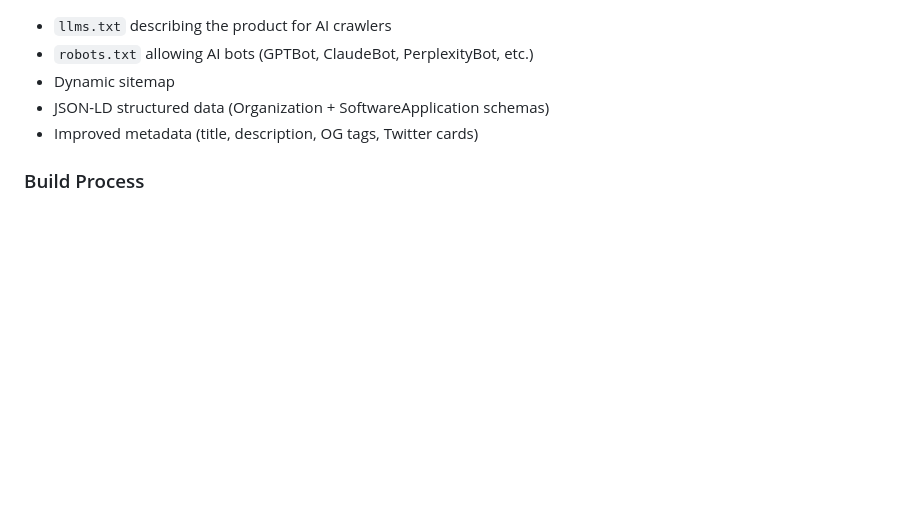
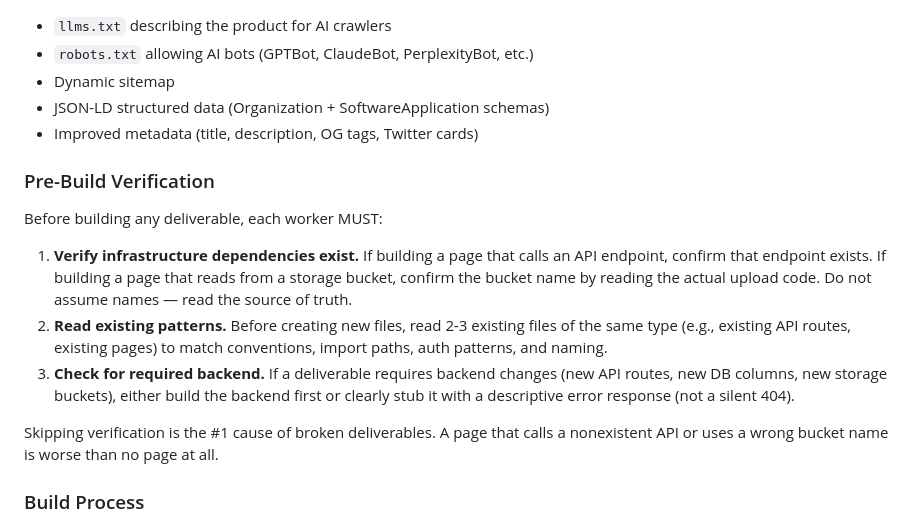
Before and after one commit to KurtLehnardt/agentic-tools, a Markdown page: skills/ship/SKILL.md, the part around the change. Rendered like a GitHub page; blank space fills up the shorter version.

Commit message:
fix: ship skill requires pre-build verification, build skill enforces worktree usage
Co-Authored-By: Claude Opus 4.6 (1M context) <noreply@anthropic.com>

```diff
--- a/skills/ship/SKILL.md
+++ b/skills/ship/SKILL.md
@@ -221,6 +221,16 @@ When building, match the existing codebase's tech stack, styling, and patterns.
 - JSON-LD structured data (Organization + SoftwareApplication schemas)
 - Improved metadata (title, description, OG tags, Twitter cards)
 
+### Pre-Build Verification
+
+Before building any deliverable, each worker MUST:
+
+1. **Verify infrastructure dependencies exist.** If building a page that calls an API endpoint, confirm that endpoint exists. If building a page that reads from a storage bucket, confirm the bucket name by reading the actual upload code. Do not assume names — read the source of truth.
+2. **Read existing patterns.** Before creating new files, read 2-3 existing files of the same type (e.g., existing API routes, existing pages) to match conventions, import paths, auth patterns, and naming.
+3. **Check for required backend.** If a deliverable requires backend changes (new API routes, new DB columns, new storage buckets), either build the backend first or clearly stub it with a descriptive error response (not a silent 404).
+
+Skipping verification is the #1 cause of broken deliverables. A page that calls a nonexistent API or uses a wrong bucket name is worse than no page at all.
+
 ### Build Process
 
 1. Use subagents in parallel where possible — one per deliverable, each in an isolated git worktree
```
Also changed, not shown: skills/build/SKILL.md (+7 -0 lines).
